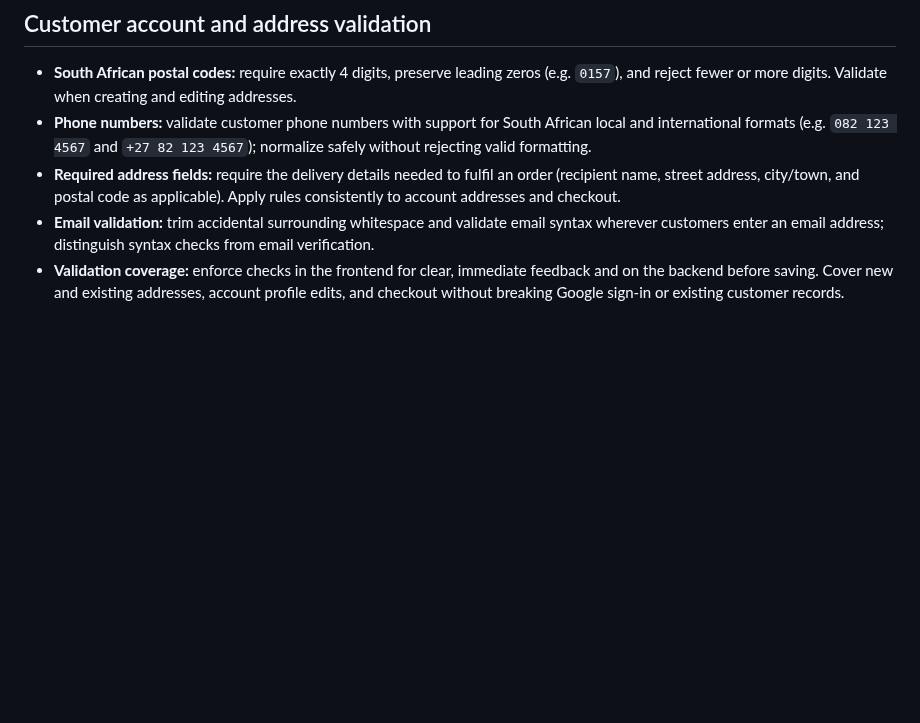
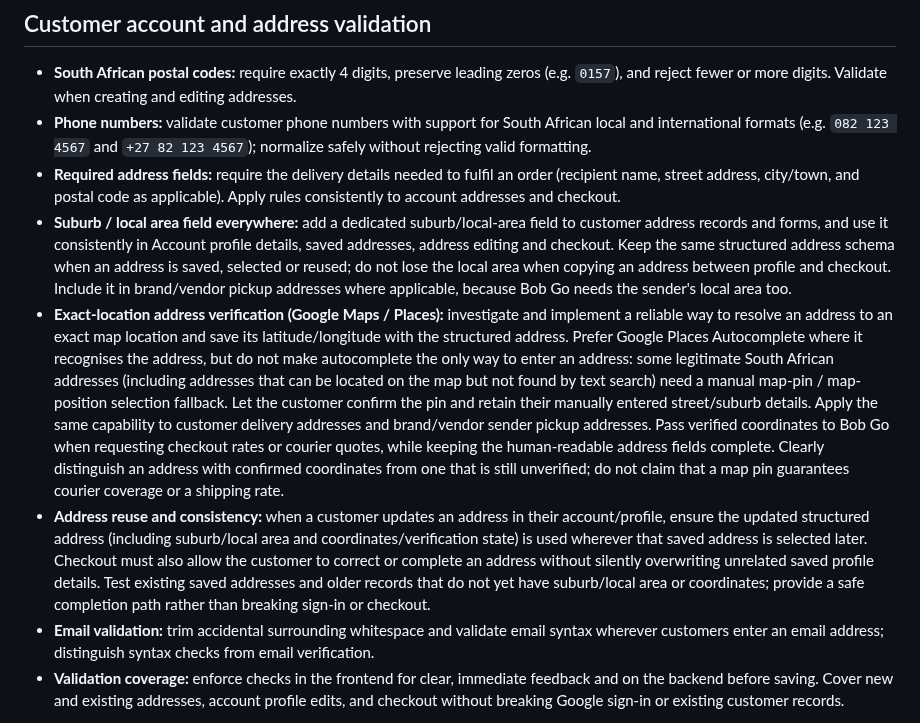
Before and after one commit to Pmalapile07/Janedore, a Markdown page: TODO.md, the part around the change. GitHub-like rendering; blank space fills up the shorter version.

Commit message:
Add complete address and exact-location verification tasks

```diff
--- a/TODO.md
+++ b/TODO.md
@@ -74,6 +74,9 @@
 - **South African postal codes:** require exactly 4 digits, preserve leading zeros (e.g. `0157`), and reject fewer or more digits. Validate when creating and editing addresses.
 - **Phone numbers:** validate customer phone numbers with support for South African local and international formats (e.g. `082 123 4567` and `+27 82 123 4567`); normalize safely without rejecting valid formatting.
 - **Required address fields:** require the delivery details needed to fulfil an order (recipient name, street address, city/town, and postal code as applicable). Apply rules consistently to account addresses and checkout.
+- **Suburb / local area field everywhere:** add a dedicated suburb/local-area field to customer address records and forms, and use it consistently in Account profile details, saved addresses, address editing and checkout. Keep the same structured address schema when an address is saved, selected or reused; do not lose the local area when copying an address between profile and checkout. Include it in brand/vendor pickup addresses where applicable, because Bob Go needs the sender's local area too.
+- **Exact-location address verification (Google Maps / Places):** investigate and implement a reliable way to resolve an address to an exact map location and save its latitude/longitude with the structured address. Prefer Google Places Autocomplete where it recognises the address, but do not make autocomplete the only way to enter an address: some legitimate South African addresses (including addresses that can be located on the map but not found by text search) need a manual map-pin / map-position selection fallback. Let the customer confirm the pin and retain their manually entered street/suburb details. Apply the same capability to customer delivery addresses and brand/vendor sender pickup addresses. Pass verified coordinates to Bob Go when requesting checkout rates or courier quotes, while keeping the human-readable address fields complete. Clearly distinguish an address with confirmed coordinates from one that is still unverified; do not claim that a map pin guarantees courier coverage or a shipping rate.
+- **Address reuse and consistency:** when a customer updates an address in their account/profile, ensure the updated structured address (including suburb/local area and coordinates/verification state) is used wherever that saved address is selected later. Checkout must also allow the customer to correct or complete an address without silently overwriting unrelated saved profile details. Test existing saved addresses and older records that do not yet have suburb/local area or coordinates; provide a safe completion path rather than breaking sign-in or checkout.
 - **Email validation:** trim accidental surrounding whitespace and validate email syntax wherever customers enter an email address; distinguish syntax checks from email verification.
 - **Validation coverage:** enforce checks in the frontend for clear, immediate feedback and on the backend before saving. Cover new and existing addresses, account profile edits, and checkout without breaking Google sign-in or existing customer records.
 
```
